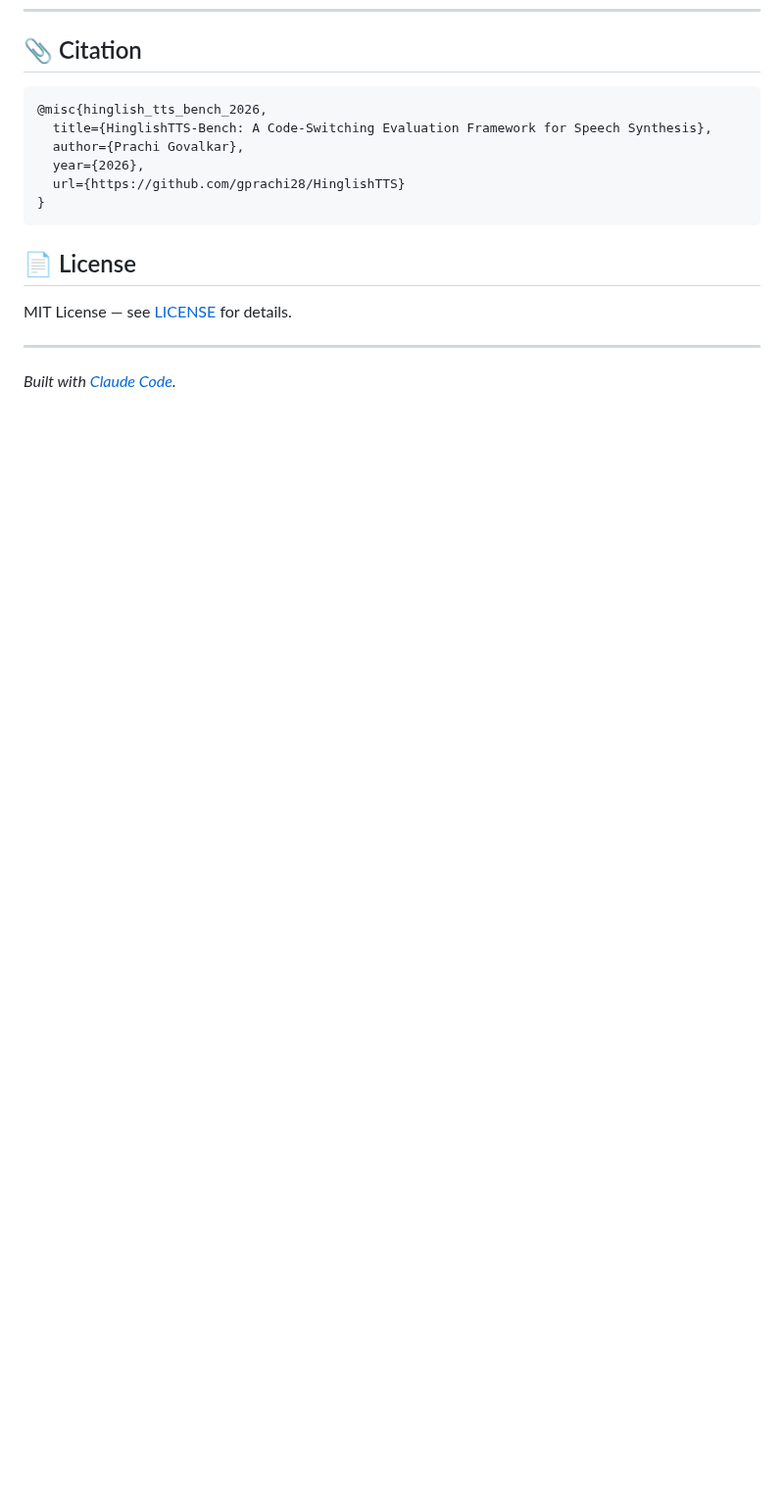
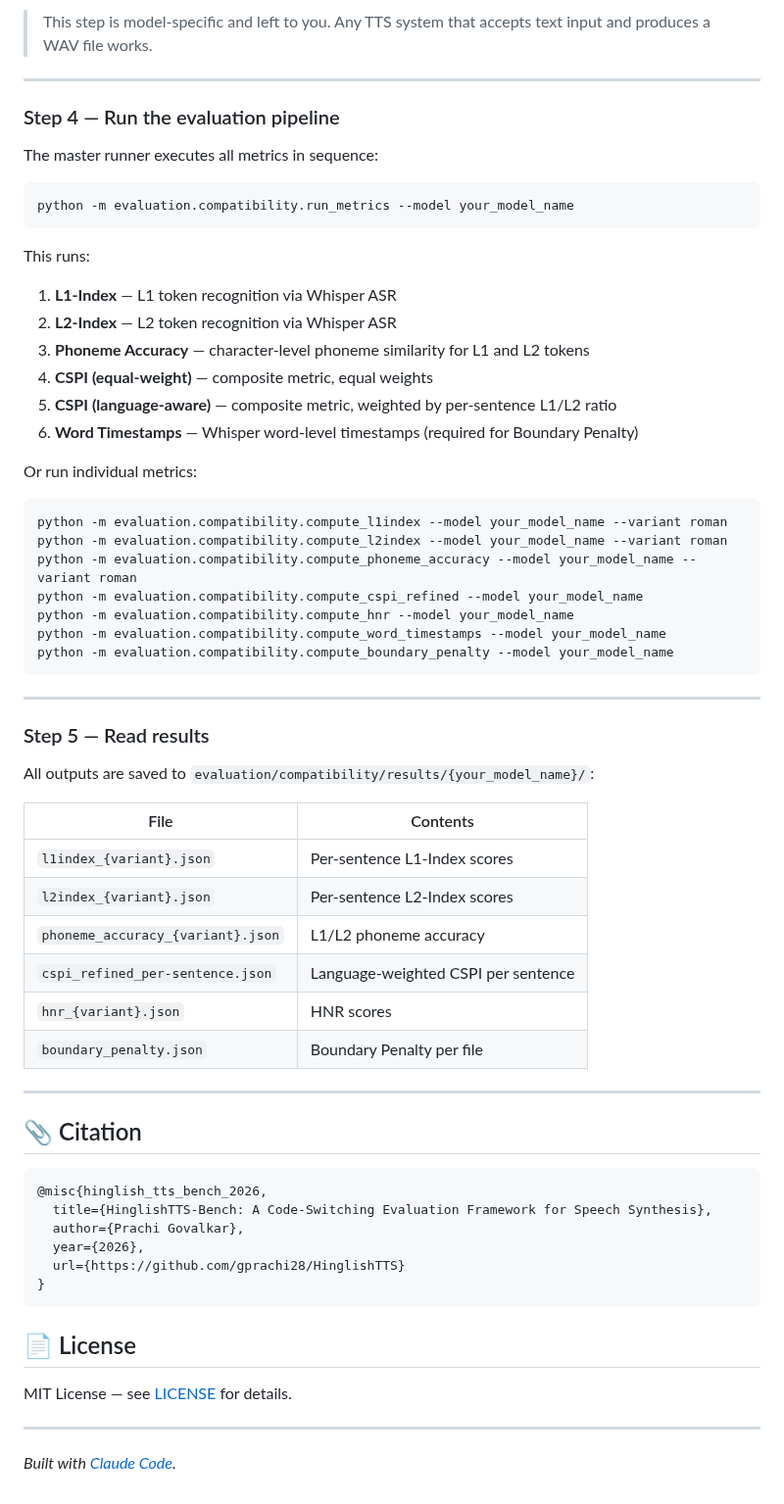
Before and after one commit to gprachi28/HinglishTTS, a Markdown page: README.md, the part around one of its changes. Shown at 98% size. GitHub-like rendering; blank space fills up the shorter version.

Commit message:
docs: add step-by-step usage section with install, test set format, and eval pipeline

````diff
--- a/README.md
+++ b/README.md
@@ -138,3 +195,52 @@ HinglishTTS/
+> This step is model-specific and left to you. Any TTS system that accepts text input and produces a WAV file works.
+
+---
+
+### Step 4 — Run the evaluation pipeline
+
+The master runner executes all metrics in sequence:
+
+```bash
+python -m evaluation.compatibility.run_metrics --model your_model_name
+```
+
+This runs:
+1. **L1-Index** — L1 token recognition via Whisper ASR
+2. **L2-Index** — L2 token recognition via Whisper ASR
+3. **Phoneme Accuracy** — character-level phoneme similarity for L1 and L2 tokens
+4. **CSPI (equal-weight)** — composite metric, equal weights
+5. **CSPI (language-aware)** — composite metric, weighted by per-sentence L1/L2 ratio
+6. **Word Timestamps** — Whisper word-level timestamps (required for Boundary Penalty)
+
+Or run individual metrics:
+
+```bash
+python -m evaluation.compatibility.compute_l1index --model your_model_name --variant roman
+python -m evaluation.compatibility.compute_l2index --model your_model_name --variant roman
+python -m evaluation.compatibility.compute_phoneme_accuracy --model your_model_name --variant roman
+python -m evaluation.compatibility.compute_cspi_refined --model your_model_name
+python -m evaluation.compatibility.compute_hnr --model your_model_name
+python -m evaluation.compatibility.compute_word_timestamps --model your_model_name
+python -m evaluation.compatibility.compute_boundary_penalty --model your_model_name
+```
+
+---
+
+### Step 5 — Read results
+
+All outputs are saved to `evaluation/compatibility/results/{your_model_name}/`:
+
+| File | Contents |
+|------|----------|
+| `l1index_{variant}.json` | Per-sentence L1-Index scores |
+| `l2index_{variant}.json` | Per-sentence L2-Index scores |
+| `phoneme_accuracy_{variant}.json` | L1/L2 phoneme accuracy |
+| `cspi_refined_per-sentence.json` | Language-weighted CSPI per sentence |
+| `hnr_{variant}.json` | HNR scores |
+| `boundary_penalty.json` | Boundary Penalty per file |
+
+---
+
 ## 📎 Citation
 
 ```bibtex
````
Also changed, not shown: other parts of README.md (+57 -0 lines).
